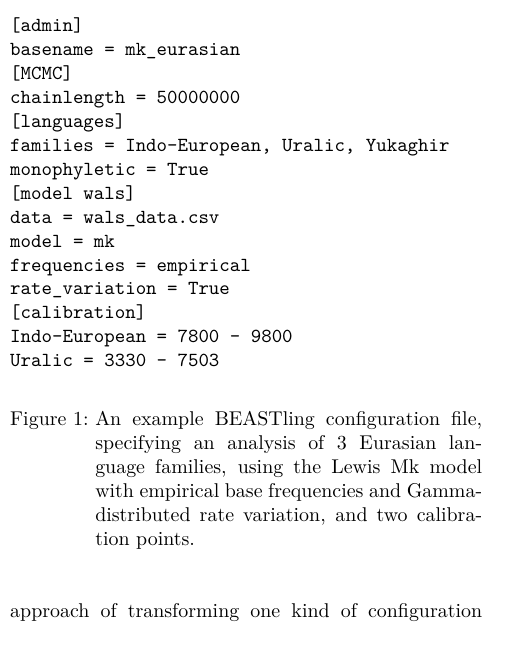
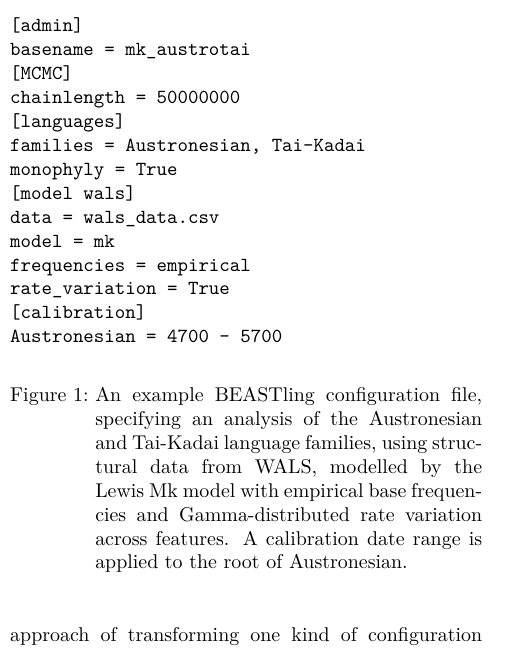
Before and after one commit to glottobank/BEASTling_paper, a LaTeX document (beastling.tex): part of one column of page 2 of 8, cut so that both start at the same text. Compiled offline with XeLaTeX.

Commit message:
Change example file to Austro-Tai instead of IE+Uralic+Yukaghir.

```diff
--- a/beastling.tex
+++ b/beastling.tex
@@ -42,21 +42,20 @@ BEASTling is a command-line program written in the Python programming language\f
 
 \begin{figure}[t]
 	\begin{verbatim}[admin]
-basename = mk_eurasian
+basename = mk_austrotai
 [MCMC]
 chainlength = 50000000
 [languages]
-families = Indo-European, Uralic, Yukaghir
-monophyletic = True
+families = Austronesian, Tai-Kadai
+monophyly = True
 [model wals]
 data = wals_data.csv
 model = mk
 frequencies = empirical
 rate_variation = True
 [calibration]
-Indo-European = 7800 - 9800
-Uralic = 3330 - 7503\end{verbatim}
-	\caption{An example BEASTling configuration file, specifying an analysis of 3 Eurasian language families, using the Lewis Mk model with empirical base frequencies and Gamma-distributed rate variation, and two calibration points.}
+Austronesian = 4700 - 5700\end{verbatim}
+	\caption{An example BEASTling configuration file, specifying an analysis of the Austronesian and Tai-Kadai language families, using structural data from WALS, modelled by the Lewis Mk model with empirical base frequencies and Gamma-distributed rate variation across features.  A calibration date range is applied to the root of Austronesian.}
 \label{fig:config}
 \end{figure}
 
```
